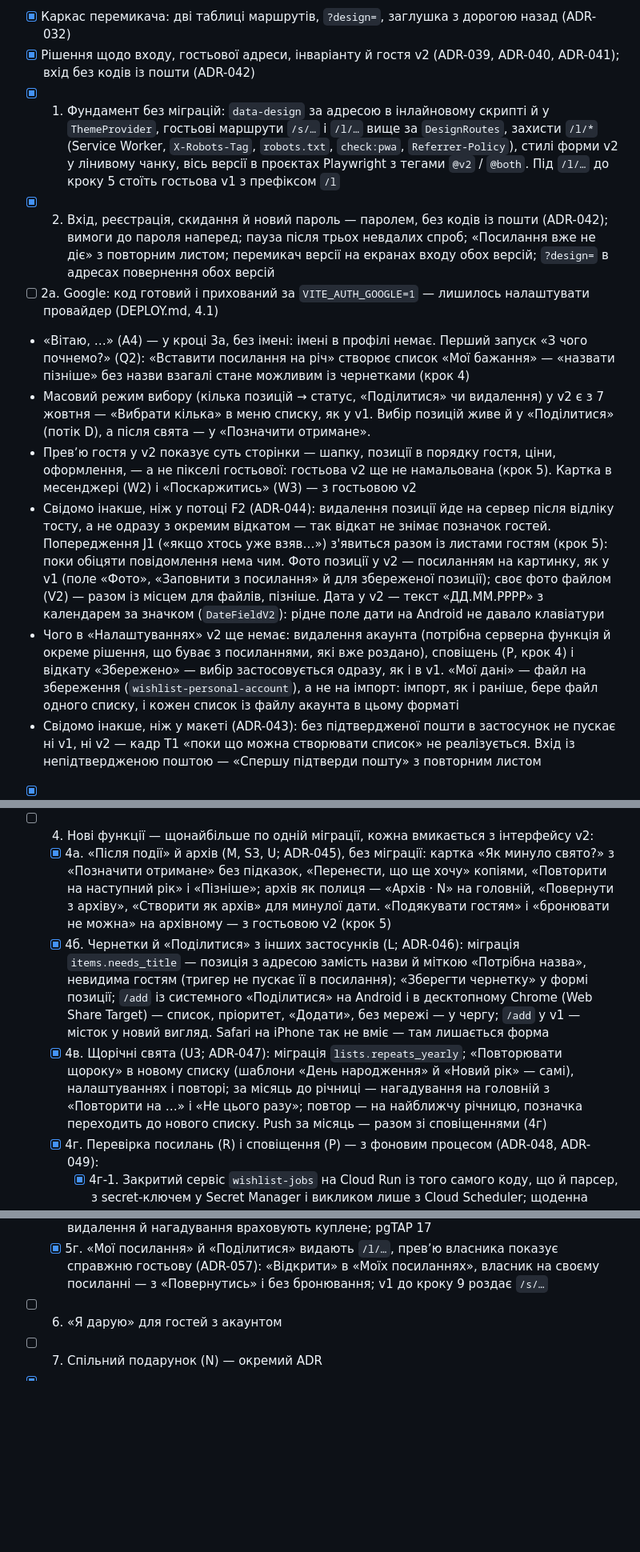
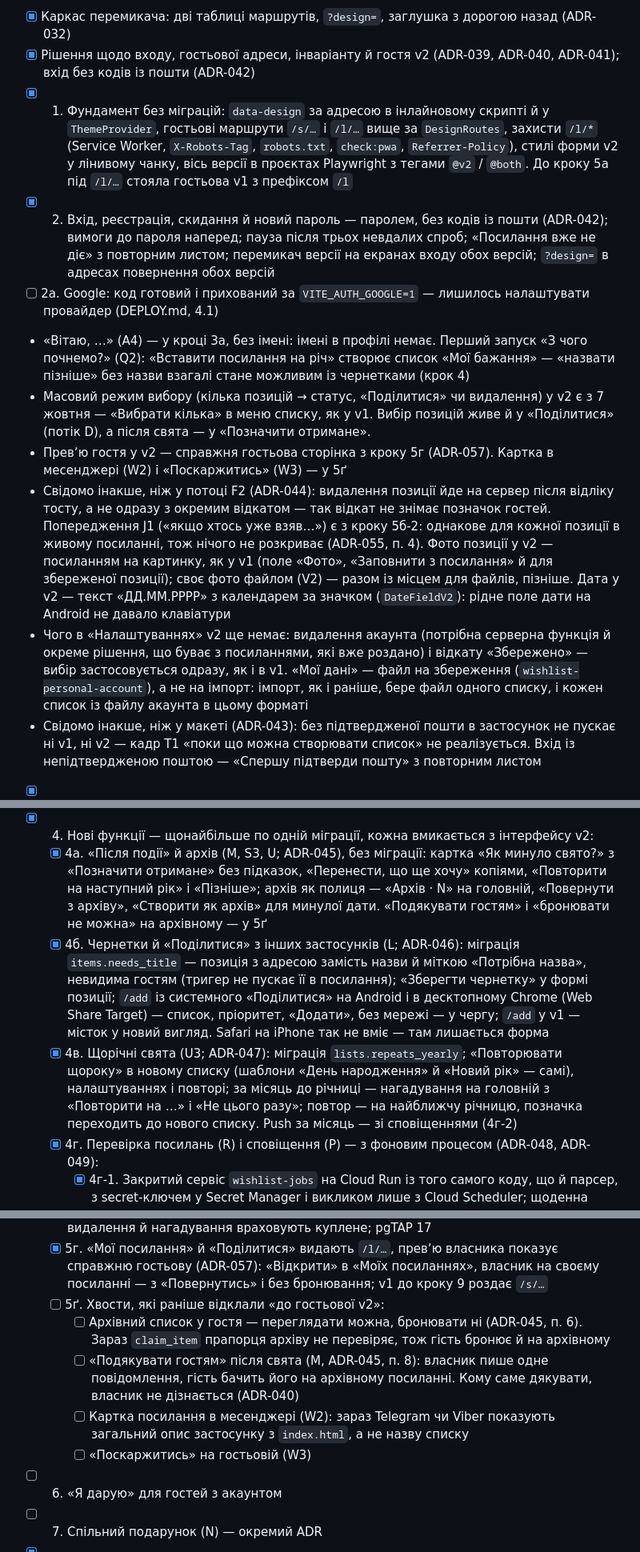
Before and after one commit to yozh150991/Wishlist_personal, a Markdown page: docs/ROADMAP.md, 3 parts joined by grey strips. Shown at 80% size. Drawn GitHub-style; blank space fills up the shorter version.

Commit message:
docs(roadmap): mark done items, list step 5 leftovers (5ґ)
- 7.3 закрито нагадуванням за 7 днів (ADR-055); крок 4 — усі підпункти готові
- застарілі примітки: /s/ vs /l/, превʼю гостя, J1, сповіщення в Налаштуваннях,
  push за місяць
- крок 5 знову відкритий: 5ґ — архівне посилання без броні, «Подякувати
  гостям», картка в месенджері (W2), «Поскаржитись» (W3)

Co-Authored-By: Claude Opus 5.5 <noreply@anthropic.com>

```diff
--- a/docs/ROADMAP.md
+++ b/docs/ROADMAP.md
@@ -152,14 +152,14 @@
 
 - [x] Каркас перемикача: дві таблиці маршрутів, `?design=`, заглушка з дорогою назад (ADR-032)
 - [x] Рішення щодо входу, гостьової адреси, інваріанту й гостя v2 (ADR-039, ADR-040, ADR-041); вхід без кодів із пошти (ADR-042)
-- [x] 1. Фундамент без міграцій: `data-design` за адресою в інлайновому скрипті й у `ThemeProvider`, гостьові маршрути `/s/…` і `/l/…` вище за `DesignRoutes`, захисти `/l/*` (Service Worker, `X-Robots-Tag`, `robots.txt`, `check:pwa`, `Referrer-Policy`), стилі форми v2 у лінивому чанку, вісь версії в проєктах Playwright з тегами `@v2` / `@both`. Під `/l/…` до кроку 5 стоїть гостьова v1 з префіксом `/l`
+- [x] 1. Фундамент без міграцій: `data-design` за адресою в інлайновому скрипті й у `ThemeProvider`, гостьові маршрути `/s/…` і `/l/…` вище за `DesignRoutes`, захисти `/l/*` (Service Worker, `X-Robots-Tag`, `robots.txt`, `check:pwa`, `Referrer-Policy`), стилі форми v2 у лінивому чанку, вісь версії в проєктах Playwright з тегами `@v2` / `@both`. До кроку 5а під `/l/…` стояла гостьова v1 з префіксом `/l`
 - [x] 2. Вхід, реєстрація, скидання й новий пароль — паролем, без кодів із пошти (ADR-042); вимоги до пароля наперед; пауза після трьох невдалих спроб; «Посилання вже не діє» з повторним листом; перемикач версії на екранах входу обох версій; `?design=` в адресах повернення обох версій
 - [ ] 2а. Google: код готовий і прихований за `VITE_AUTH_GOOGLE=1` — лишилось налаштувати провайдер (DEPLOY.md, 4.1)
 - «Вітаю, …» (A4) — у кроці 3а, без імені: імені в профілі немає. Перший запуск «З чого почнемо?» (Q2): «Вставити посилання на річ» створює список «Мої бажання» — «назвати пізніше» без назви взагалі стане можливим із чернетками (крок 4)
 - Масовий режим вибору (кілька позицій → статус, «Поділитися» чи видалення) у v2 є з 7 жовтня — «Вибрати кілька» в меню списку, як у v1. Вибір позицій живе й у «Поділитися» (потік D), а після свята — у «Позначити отримане».
-- Превʼю гостя у v2 показує суть сторінки — шапку, позиції в порядку гостя, ціни, оформлення, — а не пікселі гостьової: гостьова v2 ще не намальована (крок 5). Картка в месенджері (W2) і «Поскаржитись» (W3) — з гостьовою v2
-- Свідомо інакше, ніж у потоці F2 (ADR-044): видалення позиції йде на сервер після відліку тосту, а не одразу з окремим відкатом — так відкат не знімає позначок гостей. Попередження J1 («якщо хтось уже взяв…») з'явиться разом із листами гостям (крок 5): поки обіцяти повідомлення нема чим. Фото позиції у v2 — посиланням на картинку, як у v1 (поле «Фото», «Заповнити з посилання» й для збереженої позиції); своє фото файлом (V2) — разом із місцем для файлів, пізніше. Дата у v2 — текст «ДД.ММ.РРРР» з календарем за значком (`DateFieldV2`): рідне поле дати на Android не давало клавіатури
-- Чого в «Налаштуваннях» v2 ще немає: видалення акаунта (потрібна серверна функція й окреме рішення, що буває з посиланнями, які вже роздано), сповіщень (P, крок 4) і відкату «Збережено» — вибір застосовується одразу, як і в v1. «Мої дані» — файл на збереження (`wishlist-personal-account`), а не на імпорт: імпорт, як і раніше, бере файл одного списку, і кожен список із файлу акаунта в цьому форматі
+- Превʼю гостя у v2 — справжня гостьова сторінка з кроку 5г (ADR-057). Картка в месенджері (W2) і «Поскаржитись» (W3) — у 5ґ
+- Свідомо інакше, ніж у потоці F2 (ADR-044): видалення позиції йде на сервер після відліку тосту, а не одразу з окремим відкатом — так відкат не знімає позначок гостей. Попередження J1 («якщо хтось уже взяв…») є з кроку 5б-2: однакове для кожної позиції в живому посиланні, тож нічого не розкриває (ADR-055, п. 4). Фото позиції у v2 — посиланням на картинку, як у v1 (поле «Фото», «Заповнити з посилання» й для збереженої позиції); своє фото файлом (V2) — разом із місцем для файлів, пізніше. Дата у v2 — текст «ДД.ММ.РРРР» з календарем за значком (`DateFieldV2`): рідне поле дати на Android не давало клавіатури
+- Чого в «Налаштуваннях» v2 ще немає: видалення акаунта (потрібна серверна функція й окреме рішення, що буває з посиланнями, які вже роздано) і відкату «Збережено» — вибір застосовується одразу, як і в v1. «Мої дані» — файл на збереження (`wishlist-personal-account`), а не на імпорт: імпорт, як і раніше, бере файл одного списку, і кожен список із файлу акаунта в цьому форматі
 - Свідомо інакше, ніж у макеті (ADR-043): без підтвердженої пошти в застосунок не пускає ні v1, ні v2 — кадр T1 «поки що можна створювати список» не реалізується. Вхід із непідтвердженою поштою — «Спершу підтверди пошту» з повторним листом
 - [x] 3. Екрани власника на наявних даних, по частинах:
   - [x] 3а. Каркас (навігація внизу / бічна колонка, захист маршрутів, вихід із перевіркою черги), «Мої списки» — найближчі й минулі, шаблони свят у порожньому стані, «Вітаю!» після входу, копія без мережі; новий список із чернеткою (потоки U1, U2, B, A4). Екрани, яких ще немає, відкриваються в v1 одним натиском
@@ -167,10 +167,10 @@
     - [x] 3б-1. Перегляд і робота з позиціями: шапка й сума актуального, від 20 позицій — пошук, сортування (пам'ятається для кожного списку) і «Усі / Без ціни», групи за пріоритетом і розділами, «Куплене й подароване» окремо; форма позиції з посиланням, буфером, розпізнаванням поверх живих полів, «Ця річ уже в списку» й ознаками на вимогу; статус і видалення з меню «⋯», тост «Відмінити» з видимим таймером; створення, перейменування й видалення розділів (потоки C, F, O, R1–R2, V1). ADR-044
     - [x] 3б-2. «Поділитися» з вибором видимих позицій, живим превʼю й рядком про приховане (D, H, W1), автокопіювання й «Відкликати доступ»; «Показати, як бачить гість»; «Змінити порядок» перетягуванням і «Вище / Нижче» (V3); свайп для видалення (F1); оформлення списку; налаштування й видалення списку — тостом, якщо посилання ніхто не відкривав, і з введенням назви, якщо відкривали (F3); перший запуск «З чого почнемо?» (Q2)
   - [x] 3в. «Мої посилання» — «Діють» і «Уже не діють», назва списку й перегляди на картці, копіювання з пігулкою «Скопійовано», відкликання й видалення (D); «Налаштування» — доступність над кольорами, схеми, тема, мова, застосунок на телефоні (QR на десктопі), «Мої дані» одним файлом, перемикач версії, вихід (I). Черга офлайн-змін тепер відправляється й з v2 (`useOutbox`)
-- [ ] 4. Нові функції — щонайбільше по одній міграції, кожна вмикається з інтерфейсу v2:
-  - [x] 4а. «Після події» й архів (M, S3, U; ADR-045), без міграції: картка «Як минуло свято?» з «Позначити отримане» без підказок, «Перенести, що ще хочу» копіями, «Повторити на наступний рік» і «Пізніше»; архів як полиця — «Архів · N» на головній, «Повернути з архіву», «Створити як архів» для минулої дати. «Подякувати гостям» і «бронювати не можна» на архівному — з гостьовою v2 (крок 5)
+- [x] 4. Нові функції — щонайбільше по одній міграції, кожна вмикається з інтерфейсу v2:
+  - [x] 4а. «Після події» й архів (M, S3, U; ADR-045), без міграції: картка «Як минуло свято?» з «Позначити отримане» без підказок, «Перенести, що ще хочу» копіями, «Повторити на наступний рік» і «Пізніше»; архів як полиця — «Архів · N» на головній, «Повернути з архіву», «Створити як архів» для минулої дати. «Подякувати гостям» і «бронювати не можна» на архівному — у 5ґ
   - [x] 4б. Чернетки й «Поділитися» з інших застосунків (L; ADR-046): міграція `items.needs_title` — позиція з адресою замість назви й міткою «Потрібна назва», невидима гостям (тригер не пускає її в посилання); «Зберегти чернетку» у формі позиції; `/add` із системного «Поділитися» на Android і в десктопному Chrome (Web Share Target) — список, пріоритет, «Додати», без мережі — у чергу; `/add` у v1 — місток у новий вигляд. Safari на iPhone так не вміє — там лишається форма
-  - [x] 4в. Щорічні свята (U3; ADR-047): міграція `lists.repeats_yearly`; «Повторювати щороку» в новому списку (шаблони «День народження» й «Новий рік» — самі), налаштуваннях і повторі; за місяць до річниці — нагадування на головній з «Повторити на …» і «Не цього разу»; повтор — на найближчу річницю, позначка переходить до нового списку. Push за місяць — разом зі сповіщеннями (4г)
+  - [x] 4в. Щорічні свята (U3; ADR-047): міграція `lists.repeats_yearly`; «Повторювати щороку» в новому списку (шаблони «День народження» й «Новий рік» — самі), налаштуваннях і повторі; за місяць до річниці — нагадування на головній з «Повторити на …» і «Не цього разу»; повтор — на найближчу річницю, позначка переходить до нового списку. Push за місяць — зі сповіщеннями (4г-2)
   - [x] 4г. Перевірка посилань (R) і сповіщення (P) — з фоновим процесом (ADR-048, ADR-049):
     - [x] 4г-1. Закритий сервіс `wishlist-jobs` на Cloud Run із того самого коду, що й парсер, з secret-ключем у Secret Manager і викликом лише з Cloud Scheduler; щоденна перевірка посилань — «Сторінки немає», «Немає в наявності», «Ціна змінилась» від 15 % на картці; у діалозі позиції — «Оновити ціну», «Замінити посилання», «Шукати деінде», «Прибрати зі списку». Міграція — поля `items.link_*`, нове посилання скидає висновок. Ціну в списку сервіс не міняє. Налаштування — DEPLOY.md, розділ 9
     - [x] 4г-2. Сповіщення (P; ADR-049): «Сповіщення» в Налаштуваннях v2 — подія × канал (push, пошта): після свята, щорічне за місяць, товар недоступний, ціна змінилась (усталено вимкнено), посилання згасає; запит у контексті після першого посилання; чесний стан, коли push заборонено, з поштою для важливого. `wishlist-jobs` щогодини: тиша 22:00–9:00 за поясом власника, не частіше ніж раз на 3 години — одним push і одним листом, без повторів. Push — Web Push (VAPID, aes128gcm) лише на відомі служби push; листи — Brevo API, раз на добу легкий виклик, щоб ключ не згас. Вихід з акаунта знімає push цього пристрою. Нічого про позначки гостей (ADR-040). «Вхід із нового пристрою» — окремим рішенням. Деплой — DEPLOY.md, 9.9 і 9.11
@@ -183,6 +183,11 @@
   - [x] 5б-2. Листи J (ADR-055): зміна назви, посилання чи ціни — лист «було / стало» й «Змінено» з «Лишити» в гостя; видалення — лист із назвою; попередження власнику однакове для кожної позиції в посиланні; нагадування гостю за 7 днів (`pg_cron`); pgTAP 16
   - [x] 5в. Гість купує (S, ADR-056): «Уже куплено» на своїй броні (`claims.purchased_at`, «Зняти» ховається, «Ще не куплено» — у «Моїх бронях»), підказка «Спершу натисніть «Беру»», аркуш «У магазин» раз за сесію з «Забронювати й перейти»; листи про видалення й нагадування враховують куплене; pgTAP 17
   - [x] 5г. «Мої посилання» й «Поділитися» видають `/l/…`, превʼю власника показує справжню гостьову (ADR-057): «Відкрити» в «Моїх посиланнях», власник на своєму посиланні — з «Повернутись» і без бронювання; v1 до кроку 9 роздає `/s/…`
+  - [ ] 5ґ. Хвости, які раніше відклали «до гостьової v2»:
+    - [ ] Архівний список у гостя — переглядати можна, бронювати ні (ADR-045, п. 6). Зараз `claim_item` прапорця архіву не перевіряє, тож гість бронює й на архівному
+    - [ ] «Подякувати гостям» після свята (M, ADR-045, п. 8): власник пише одне повідомлення, гість бачить його на архівному посиланні. Кому саме дякувати, власник не дізнається (ADR-040)
+    - [ ] Картка посилання в месенджері (W2): зараз Telegram чи Viber показують загальний опис застосунку з `index.html`, а не назву списку
+    - [ ] «Поскаржитись» на гостьовій (W3)
 - [ ] 6. «Я дарую» для гостей з акаунтом
 - [ ] 7. Спільний подарунок (N) — окремий ADR
 - [x] 8. v2 — усталена версія, v1 — через `?design=v1` або перемикач у Налаштуваннях (ADR-052)
```
Also changed, not shown: other parts of docs/ROADMAP.md (+4 -4 lines).
